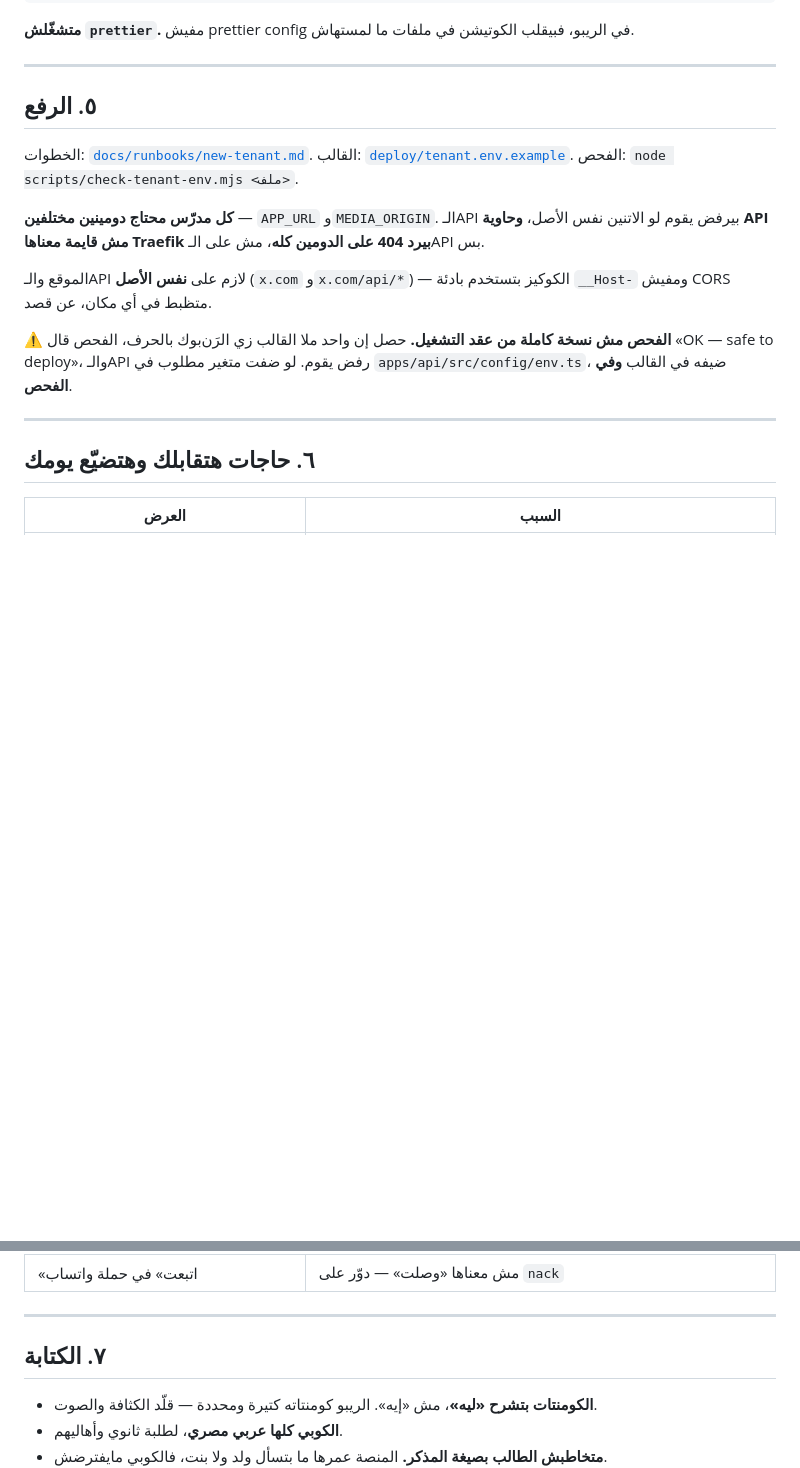
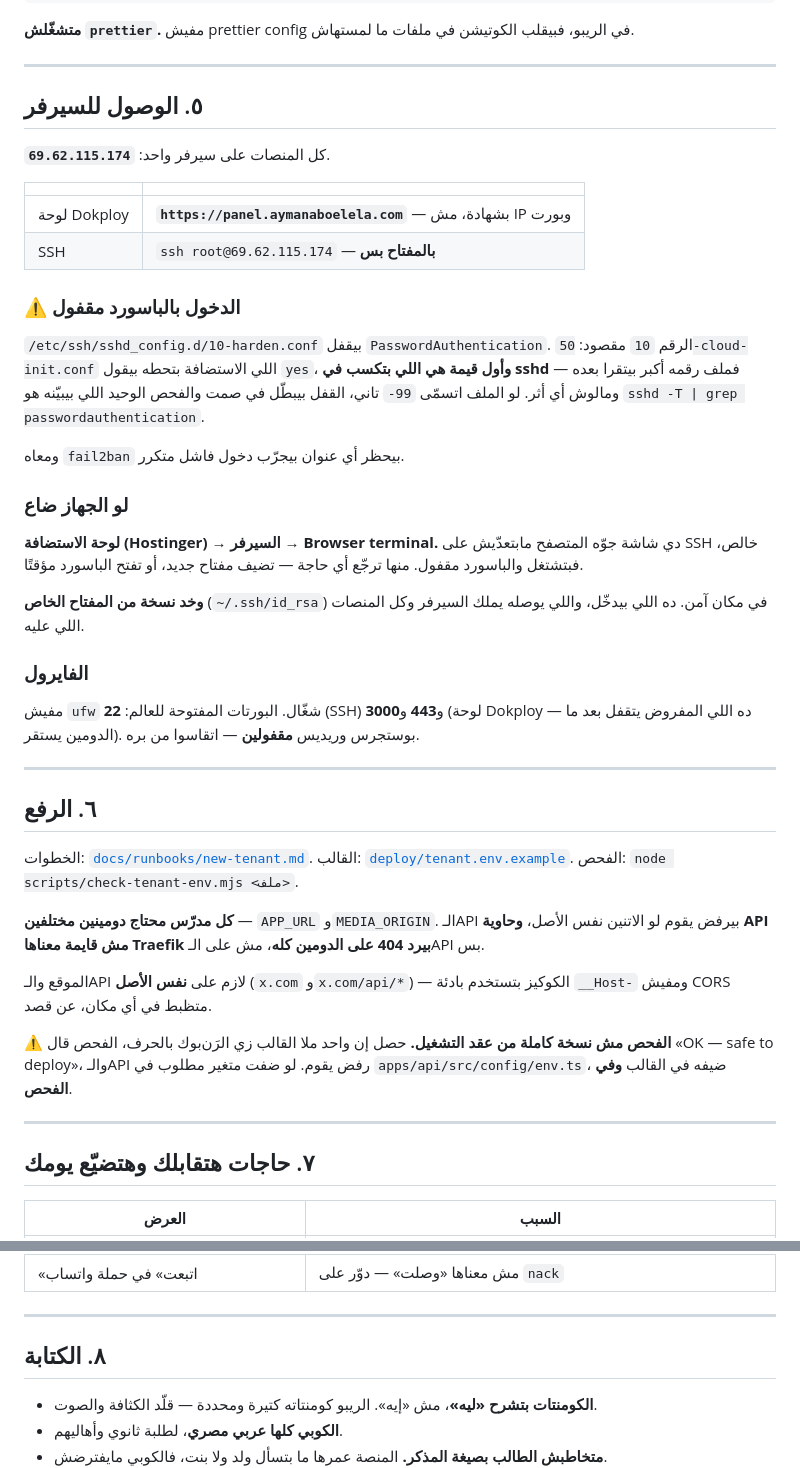
Before and after one commit to aymanaboelela/ayman-platform, a Markdown page: CLAUDE.md, 2 parts joined by grey strips. Rendered like a GitHub page; blank space fills up the shorter version.

Commit message:
توثيق الوصول للسيرفر، وليه رقم ملف الـSSH مهم
السيرفر بقى مقفول على الدخول بالباسورد، والمعلومة دي لازم تكون مكتوبة: اللي
هيلاقي `Permission denied (publickey)` من غير سياق هيفتكرها عطل ويحاول يصلّحها.

## اللي اتكتب

- عنوان اللوحة بقى `https://panel.aymanaboelela.com` بشهادة، مش IP وبورت.
- **ليه الملف اسمه `10-harden.conf` مش `99-`**: `50-cloud-init.conf` اللي
  الاستضافة بتحطه بيقول `PasswordAuthentication yes`، و**أول قيمة هي اللي
  بتكسب في sshd**. الملف اتكتب `99-` أول مرة فما اشتغلش، و`sshd -T` هو اللي
  بيّن إن القيمة لسه `yes`. لو حد سمّاه `99-` تاني، القفل بيبطّل في صمت.
- **خطة الرجوع لو الجهاز ضاع**: Browser terminal من لوحة الاستضافة — مابيعدّيش
  على SSH فبيشتغل والباسورد مقفول.
- حالة الفايرول الحقيقية المقيسة من بره: 22 و443 و3000 مفتوحين، وبوستجرس
  وريديس مقفولين.

```diff
--- a/CLAUDE.md
+++ b/CLAUDE.md
@@ -182,7 +182,43 @@ pnpm --filter @ayman/api exec prisma generate
 
 ---
 
-## ٥. الرفع
+## ٥. الوصول للسيرفر
+
+كل المنصات على سيرفر واحد: **`69.62.115.174`**.
+
+| | |
+|---|---|
+| لوحة Dokploy | **`https://panel.aymanaboelela.com`** — بشهادة، مش IP وبورت |
+| SSH | `ssh root@69.62.115.174` — **بالمفتاح بس** |
+
+### ⚠️ الدخول بالباسورد مقفول
+
+`/etc/ssh/sshd_config.d/10-harden.conf` بيقفل `PasswordAuthentication`. الرقم
+`10` مقصود: `50-cloud-init.conf` اللي الاستضافة بتحطه بيقول `yes`، **وأول قيمة
+هي اللي بتكسب في sshd** — فملف رقمه أكبر بيتقرا بعده ومالوش أي أثر. لو الملف
+اتسمّى `99-` تاني، القفل بيبطّل في صمت والفحص الوحيد اللي بيبيّنه هو
+`sshd -T | grep passwordauthentication`.
+
+ومعاه `fail2ban` بيحظر أي عنوان بيجرّب دخول فاشل متكرر.
+
+### لو الجهاز ضاع
+
+**لوحة الاستضافة (Hostinger) → السيرفر → Browser terminal.** دي شاشة جوّه
+المتصفح مابتعدّيش على SSH خالص، فبتشتغل والباسورد مقفول. منها ترجّع أي حاجة —
+تضيف مفتاح جديد، أو تفتح الباسورد مؤقتًا.
+
+**وخد نسخة من المفتاح الخاص** (`~/.ssh/id_rsa`) في مكان آمن. ده اللي بيدخّل،
+واللي يوصله يملك السيرفر وكل المنصات اللي عليه.
+
+### الفايرول
+
+مفيش `ufw` شغّال. البورتات المفتوحة للعالم: **22** (SSH) و**443** و**3000**
+(لوحة Dokploy — ده اللي المفروض يتقفل بعد ما الدومين يستقر). بوستجرس وريديس
+**مقفولين** — اتقاسوا من بره.
+
+---
+
+## ٦. الرفع
 
 الخطوات: [`docs/runbooks/new-tenant.md`](docs/runbooks/new-tenant.md).
 القالب: [`deploy/tenant.env.example`](deploy/tenant.env.example).
@@ -201,7 +237,7 @@ pnpm --filter @ayman/api exec prisma generate
 
 ---
 
-## ٦. حاجات هتقابلك وهتضيّع يومك
+## ٧. حاجات هتقابلك وهتضيّع يومك
 
 | العرض | السبب |
 |---|---|
@@ -215,7 +251,7 @@ pnpm --filter @ayman/api exec prisma generate
 
 ---
 
-## ٧. الكتابة
+## ٨. الكتابة
 
 - **الكومنتات بتشرح «ليه»**، مش «إيه». الريبو كومنتاته كتيرة ومحددة — قلّد الكثافة
   والصوت.
```
